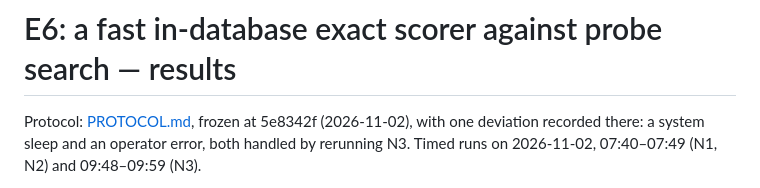
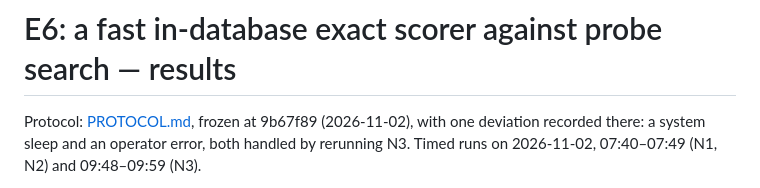
Before and after one commit to merkhet-io/morletdb, a Markdown page: evaluation/fast_exact/RESULTS.md, the part around the change. Drawn GitHub-style.

Commit message:
E6: refer to the protocol commit by its hash on main
Co-Authored-By: Claude Opus 5.5 <noreply@anthropic.com>

```diff
--- a/evaluation/fast_exact/RESULTS.md
+++ b/evaluation/fast_exact/RESULTS.md
@@ -1,6 +1,6 @@
 # E6: a fast in-database exact scorer against probe search — results
 
-Protocol: [PROTOCOL.md](PROTOCOL.md), frozen at 5e8342f (2026-11-02), with one deviation recorded there: a
+Protocol: [PROTOCOL.md](PROTOCOL.md), frozen at 9b67f89 (2026-11-02), with one deviation recorded there: a
 system sleep and an operator error, both handled by rerunning N3. Timed runs on 2026-11-02, 07:40–07:49 (N1,
 N2) and 09:48–09:59 (N3).
 
```
Also changed, not shown: research/paper/STUDIES.md (+1 -1 lines).
